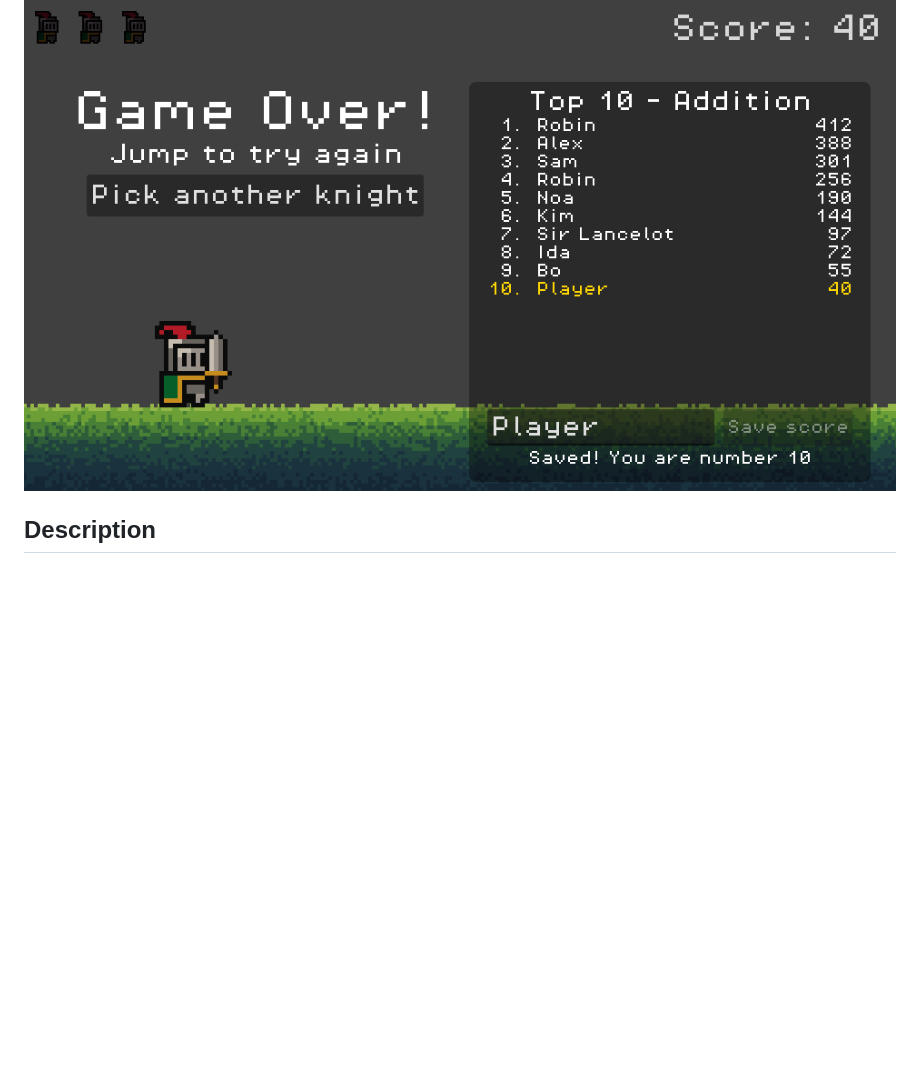
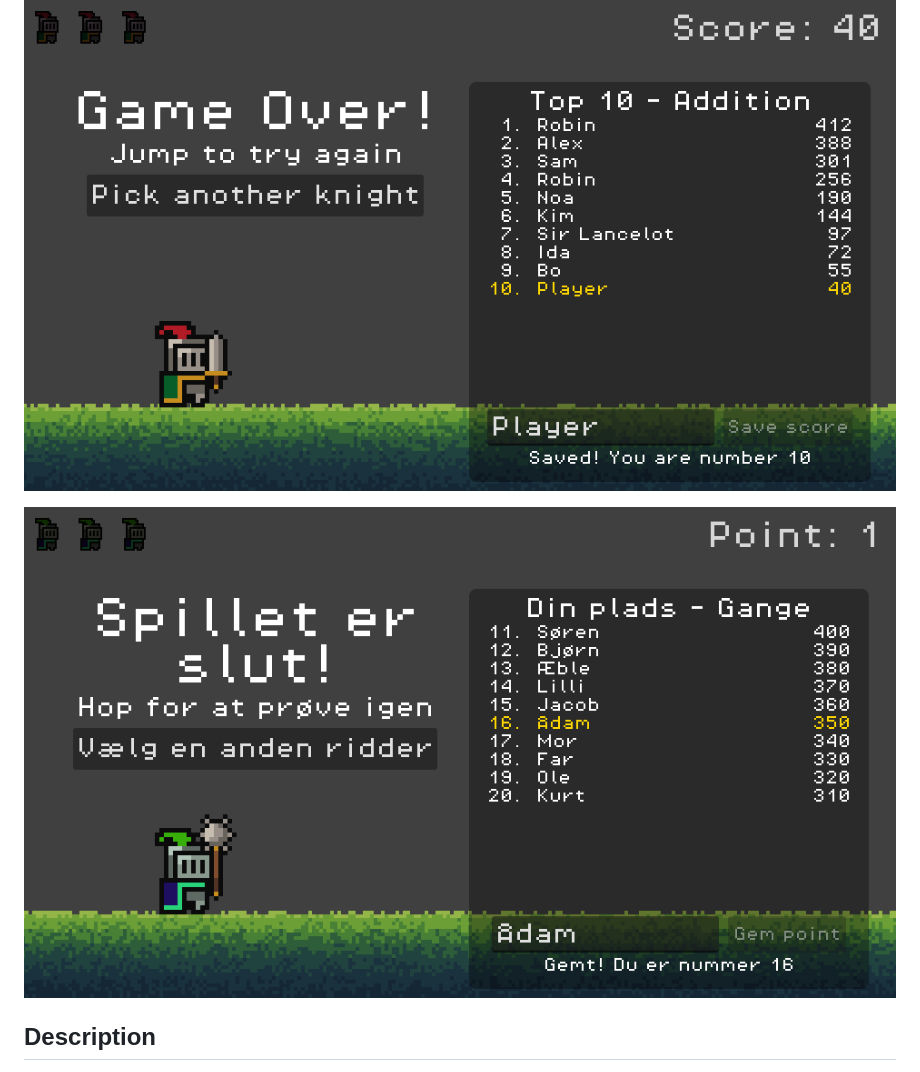
Before and after one commit to fredsoe-io/math-runner, a Markdown page: README.md, the part around the change. GitHub-like rendering; pictures changed too: docs/danish.png (added); blank space fills up the shorter version.

Commit message:
Show the Danish version in the README
Co-Authored-By: Claude Opus 5.5 <noreply@anthropic.com>

```diff
--- a/README.md
+++ b/README.md
@@ -10,6 +10,8 @@ tap the screen on an iPad or phone).
 ![The knight runs towards two answers: jump for the top one, stay down for the bottom one](docs/screenshot.png)
 
 ![After a game: the top 10 for your knight, with your saved score in gold](docs/scoreboard.png)
+
+![The same screen in Danish, after saving a score at number 16](docs/danish.png)
 
 ## Description
 
```
